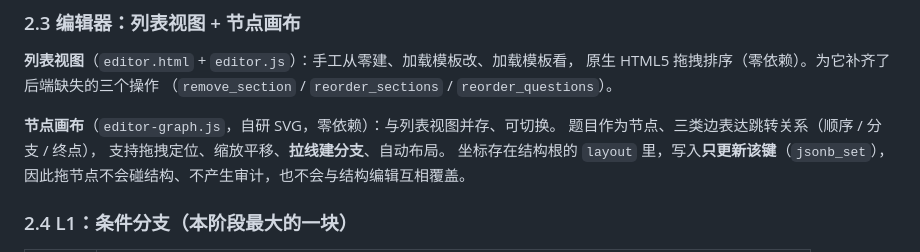
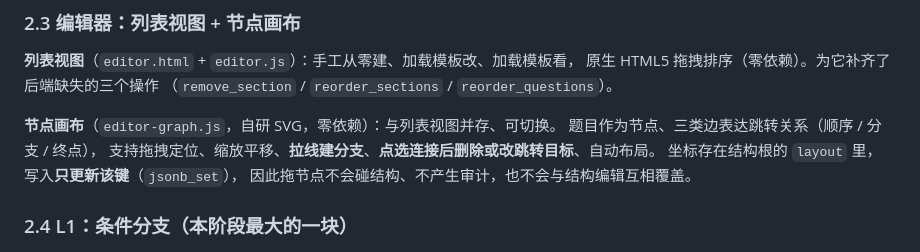
Before and after one commit to ykind5115/Intelligent-questionnaire, a Markdown page: docs/13-stage-summary.md, the part around the change. GitHub-like rendering.

```diff
--- a/docs/13-stage-summary.md
+++ b/docs/13-stage-summary.md
@@ -53,7 +53,7 @@
 
 **节点画布**（`editor-graph.js`，自研 SVG，零依赖）：与列表视图并存、可切换。
 题目作为节点、三类边表达跳转关系（顺序 / 分支 / 终点），
-支持拖拽定位、缩放平移、**拉线建分支**、自动布局。
+支持拖拽定位、缩放平移、**拉线建分支**、**点选连接后删除或改跳转目标**、自动布局。
 坐标存在结构根的 `layout` 里，写入**只更新该键**（`jsonb_set`），
 因此拖节点不会碰结构、不产生审计，也不会与结构编辑互相覆盖。
 
```
Also changed, not shown: docs/11-future-capability-plan.md (+23 -0 lines).
